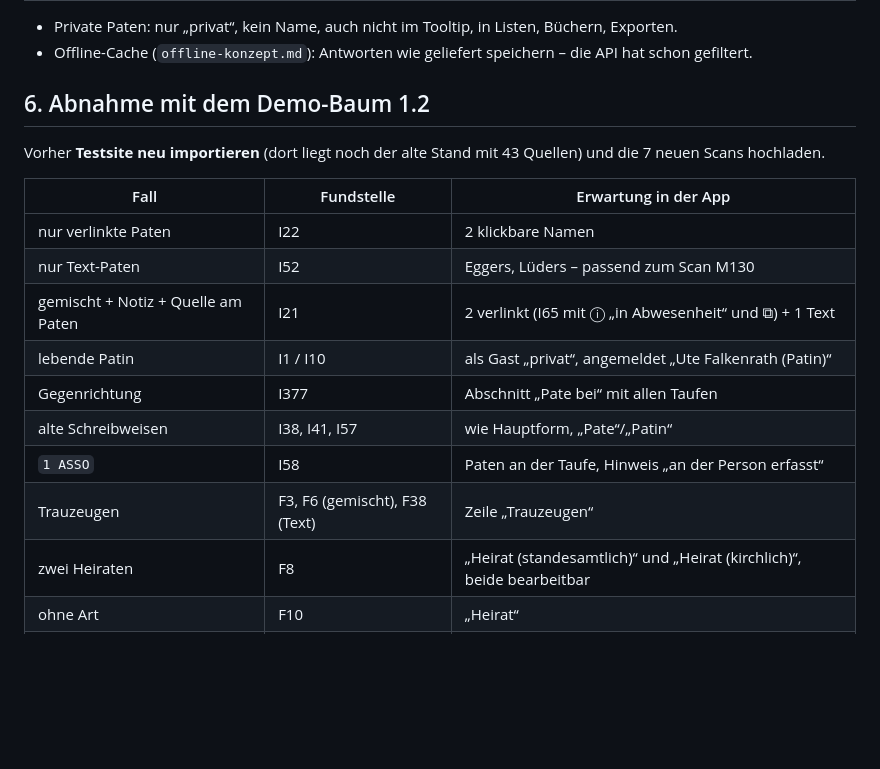
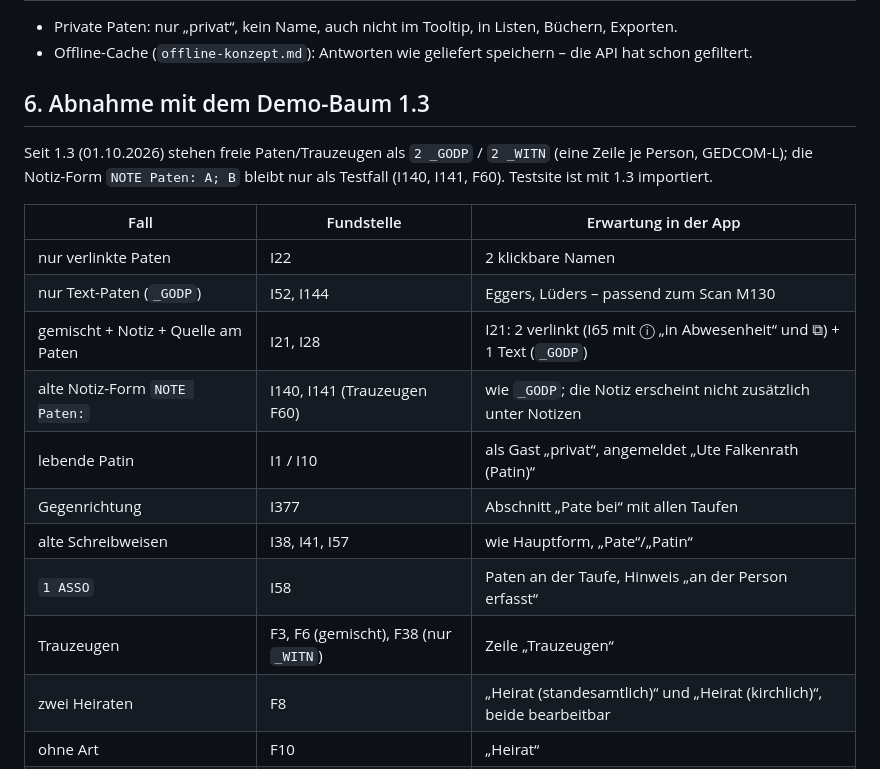
Before and after one commit to TheDutchJewel/app4webtrees, a Markdown page: docs/paten-quellen-konzept.md, the part around the change. GitHub-like rendering; blank space fills up the shorter version.

Commit message:
Konzept: Abnahmetabelle auf Demo-Baum 1.3 (_GODP/_WITN, alte Notiz-Form nur noch I140/I141/F60)

```diff
--- a/docs/paten-quellen-konzept.md
+++ b/docs/paten-quellen-konzept.md
@@ -154,21 +154,22 @@ bleiben.
 - Private Paten: nur „privat“, kein Name, auch nicht im Tooltip, in Listen, Büchern, Exporten.
 - Offline-Cache (`offline-konzept.md`): Antworten wie geliefert speichern – die API hat schon gefiltert.
 
-## 6. Abnahme mit dem Demo-Baum 1.2
+## 6. Abnahme mit dem Demo-Baum 1.3
 
-Vorher **Testsite neu importieren** (dort liegt noch der alte Stand mit 43 Quellen) und die 7 neuen
-Scans hochladen.
+Seit 1.3 (01.10.2026) stehen freie Paten/Trauzeugen als `2 _GODP` / `2 _WITN` (eine Zeile je Person, GEDCOM-L);
+die Notiz-Form `NOTE Paten: A; B` bleibt nur als Testfall (I140, I141, F60). Testsite ist mit 1.3 importiert.
 
 | Fall | Fundstelle | Erwartung in der App |
 | - | - | - |
 | nur verlinkte Paten | I22 | 2 klickbare Namen |
-| nur Text-Paten | I52 | Eggers, Lüders – passend zum Scan M130 |
-| gemischt + Notiz + Quelle am Paten | I21 | 2 verlinkt (I65 mit ⓘ „in Abwesenheit“ und ⧉) + 1 Text |
+| nur Text-Paten (`_GODP`) | I52, I144 | Eggers, Lüders – passend zum Scan M130 |
+| gemischt + Notiz + Quelle am Paten | I21, I28 | I21: 2 verlinkt (I65 mit ⓘ „in Abwesenheit“ und ⧉) + 1 Text (`_GODP`) |
+| alte Notiz-Form `NOTE Paten:` | I140, I141 (Trauzeugen F60) | wie `_GODP`; die Notiz erscheint nicht zusätzlich unter Notizen |
 | lebende Patin | I1 / I10 | als Gast „privat“, angemeldet „Ute Falkenrath (Patin)“ |
 | Gegenrichtung | I377 | Abschnitt „Pate bei“ mit allen Taufen |
 | alte Schreibweisen | I38, I41, I57 | wie Hauptform, „Pate“/„Patin“ |
 | `1 ASSO` | I58 | Paten an der Taufe, Hinweis „an der Person erfasst“ |
-| Trauzeugen | F3, F6 (gemischt), F38 (Text) | Zeile „Trauzeugen“ |
+| Trauzeugen | F3, F6 (gemischt), F38 (nur `_WITN`) | Zeile „Trauzeugen“ |
 | zwei Heiraten | F8 | „Heirat (standesamtlich)“ und „Heirat (kirchlich)“, beide bearbeitbar |
 | ohne Art | F10 | „Heirat“ |
 | Zitat aus Ereignis mit Rolle | Zitat an I62 | „aus Taufeintrag · Rolle Patin“ |
```
